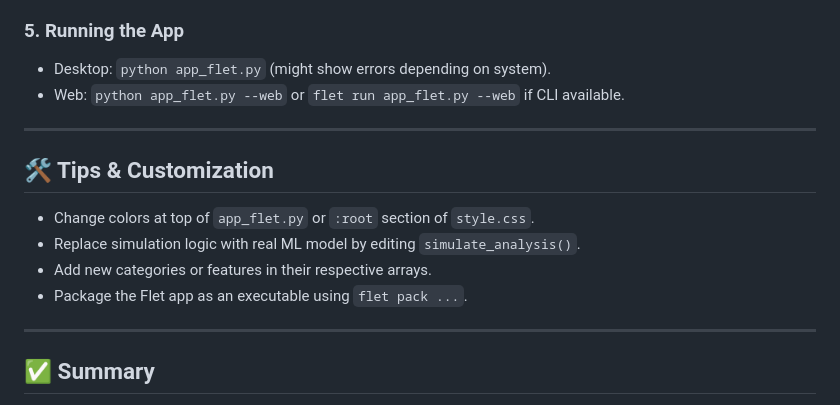
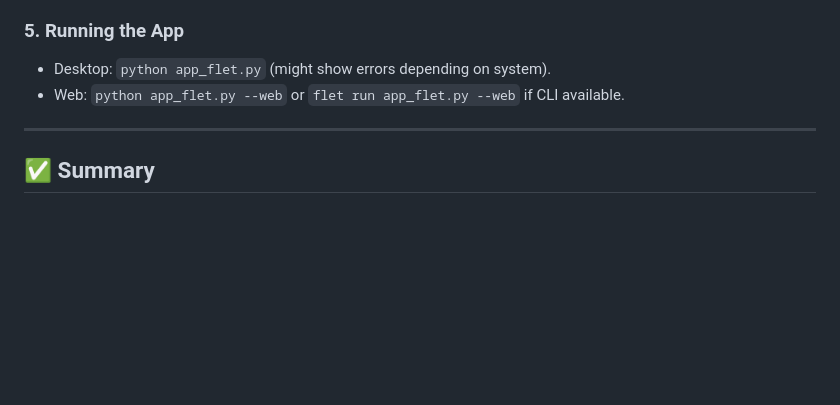
Before and after one commit to ejdlandong/CPE178P_E01_2T2526_G5, a Markdown page: README.md, the part around the change. GitHub-like rendering; blank space fills up the shorter version.

```diff
--- a/README.md
+++ b/README.md
@@ -75,14 +75,5 @@ This document outlines the step-by-step process for both the **website frontend*
 
 ---
 
-## 🛠 Tips & Customization
-
-- Change colors at top of `app_flet.py` or `:root` section of `style.css`.
-- Replace simulation logic with real ML model by editing `simulate_analysis()`.
-- Add new categories or features in their respective arrays.
-- Package the Flet app as an executable using `flet pack ...`.
-
----
-
 ## ✅ Summary
 This project demonstrates both a static website and a cross-platform Python application. The step-by-step structure above should help you understand how each part is built and how to run or extend the code.
```
